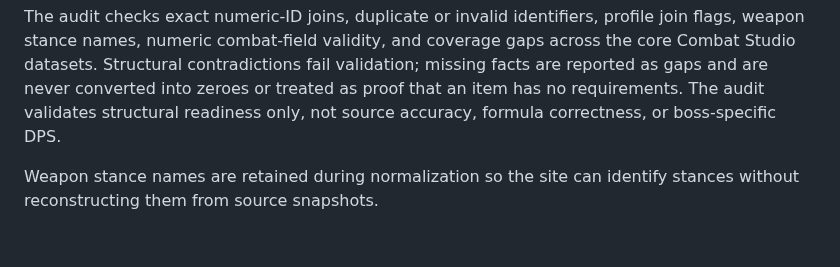
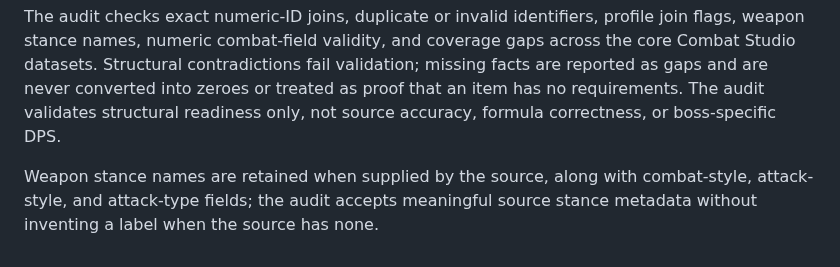
Before and after one commit to lewisxatk/osrshub-game-data, a Markdown page: README.md, the part around the change. Drawn GitHub-style.

Commit message:
Clarify source-backed weapon stance metadata

```diff
--- a/README.md
+++ b/README.md
@@ -314,4 +314,4 @@ python scripts/audit_combat_join_contract.py
 
 The audit checks exact numeric-ID joins, duplicate or invalid identifiers, profile join flags, weapon stance names, numeric combat-field validity, and coverage gaps across the core Combat Studio datasets. Structural contradictions fail validation; missing facts are reported as gaps and are never converted into zeroes or treated as proof that an item has no requirements. The audit validates structural readiness only, not source accuracy, formula correctness, or boss-specific DPS.
 
-Weapon stance names are retained during normalization so the site can identify stances without reconstructing them from source snapshots.
+Weapon stance names are retained when supplied by the source, along with combat-style, attack-style, and attack-type fields; the audit accepts meaningful source stance metadata without inventing a label when the source has none.
```
